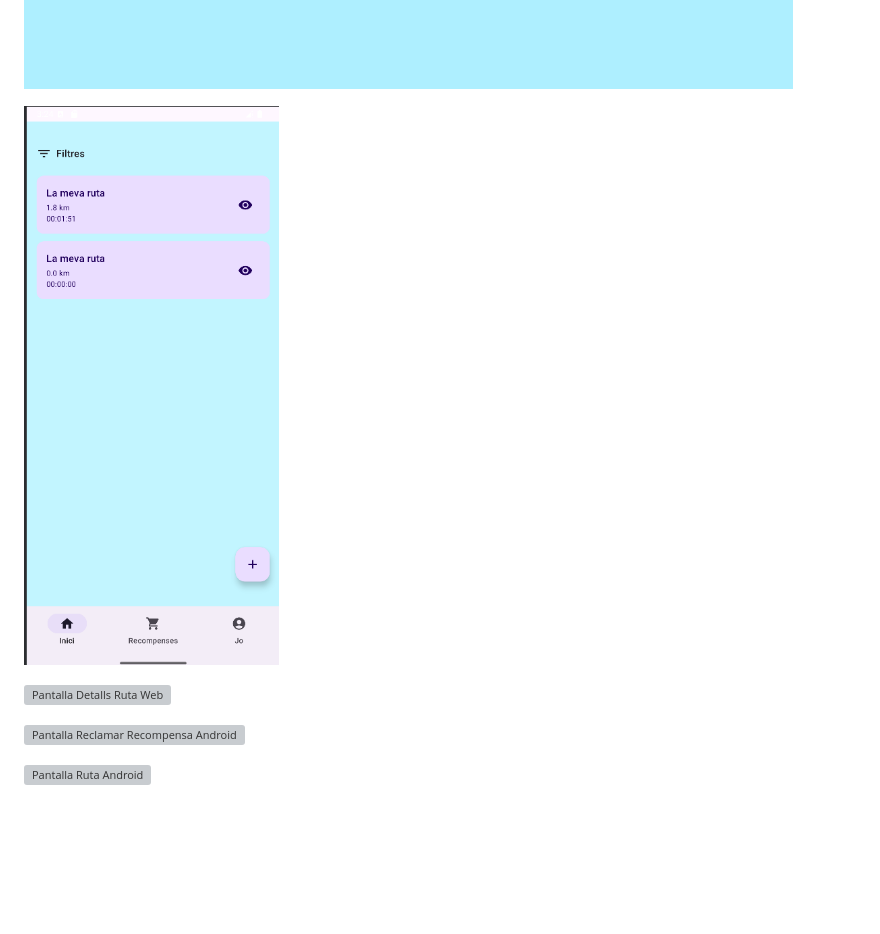
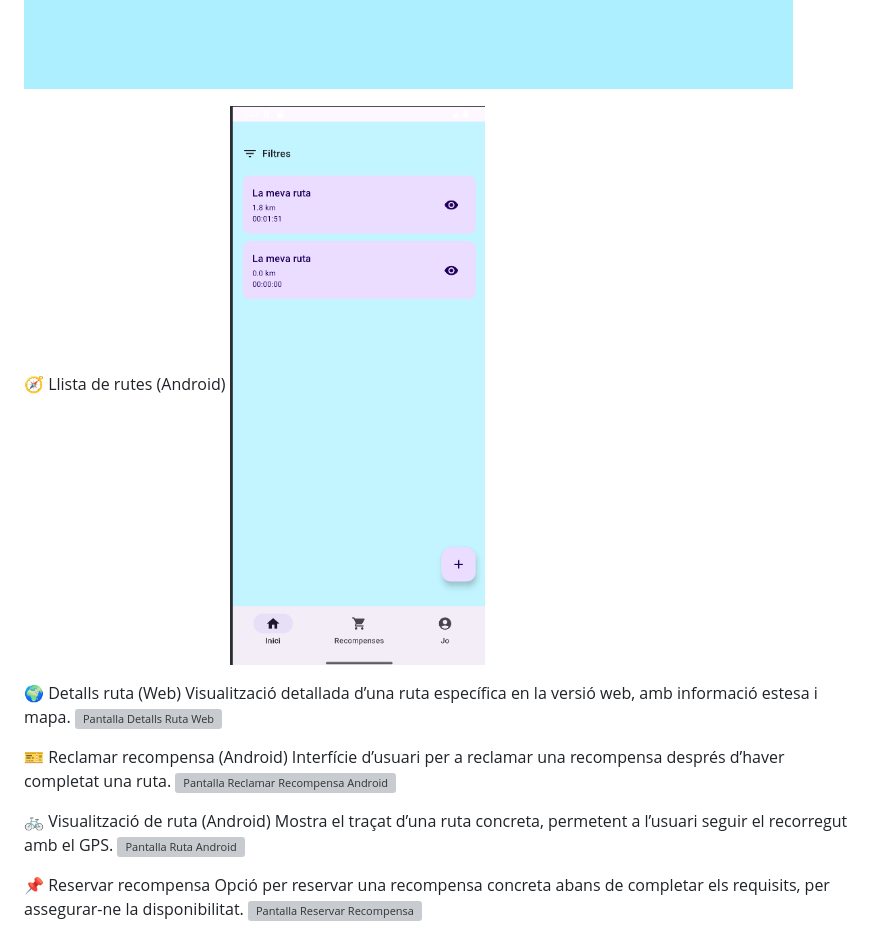
Before and after one commit to mayoadria/Projecte-Final-EntreBicis, a Markdown page: README.md, the part around one of its changes. GitHub-like rendering; blank space fills up the shorter version; grey boxes are pictures that could not be loaded.

```diff
--- a/README.md
+++ b/README.md
@@ -95,16 +100,20 @@ Pantalles d'exemple:
 ![Parametros del sistema](https://github.com/mayoadria/Projecte-Final-EntreBicis/blob/main/FotosGithub/ParametrosSistema.png)
 
-
+🧭 Llista de rutes (Android)
 ![Pantalla lista Ruta Android](https://github.com/mayoadria/Projecte-Final-EntreBicis/blob/main/FotosGithub/PantallaRutaAndr.png)
 
-
+🌍 Detalls ruta (Web)
+Visualització detallada d’una ruta específica en la versió web, amb informació estesa i mapa.
 ![Pantalla Detalls Ruta Web](https://github.com/mayoadria/Projecte-Final-EntreBicis/blob/main/FotosGithub/PantallaRutaWeb.png)
 
-
+🎫 Reclamar recompensa (Android)
+Interfície d’usuari per a reclamar una recompensa després d’haver completat una ruta.
 ![Pantalla Reclamar Recompensa Android](https://github.com/mayoadria/Projecte-Final-EntreBicis/blob/main/FotosGithub/ReclamarRecompensas.png)
 
-
+🚲 Visualització de ruta (Android)
+Mostra el traçat d’una ruta concreta, permetent a l’usuari seguir el recorregut amb el GPS.
 ![Pantalla Ruta Android](https://github.com/mayoadria/Projecte-Final-EntreBicis/blob/main/FotosGithub/RutaAndroid.png)
 
-
+📌 Reservar recompensa
+Opció per reservar una recompensa concreta abans de completar els requisits, per assegurar-ne la disponibilitat.
 ![Pantalla Reservar Recompensa](https://github.com/mayoadria/Projecte-Final-EntreBicis/blob/main/FotosGithub/ReservarRecompensa.png)
```
Also changed, not shown: other parts of README.md (+8 -3 lines).
